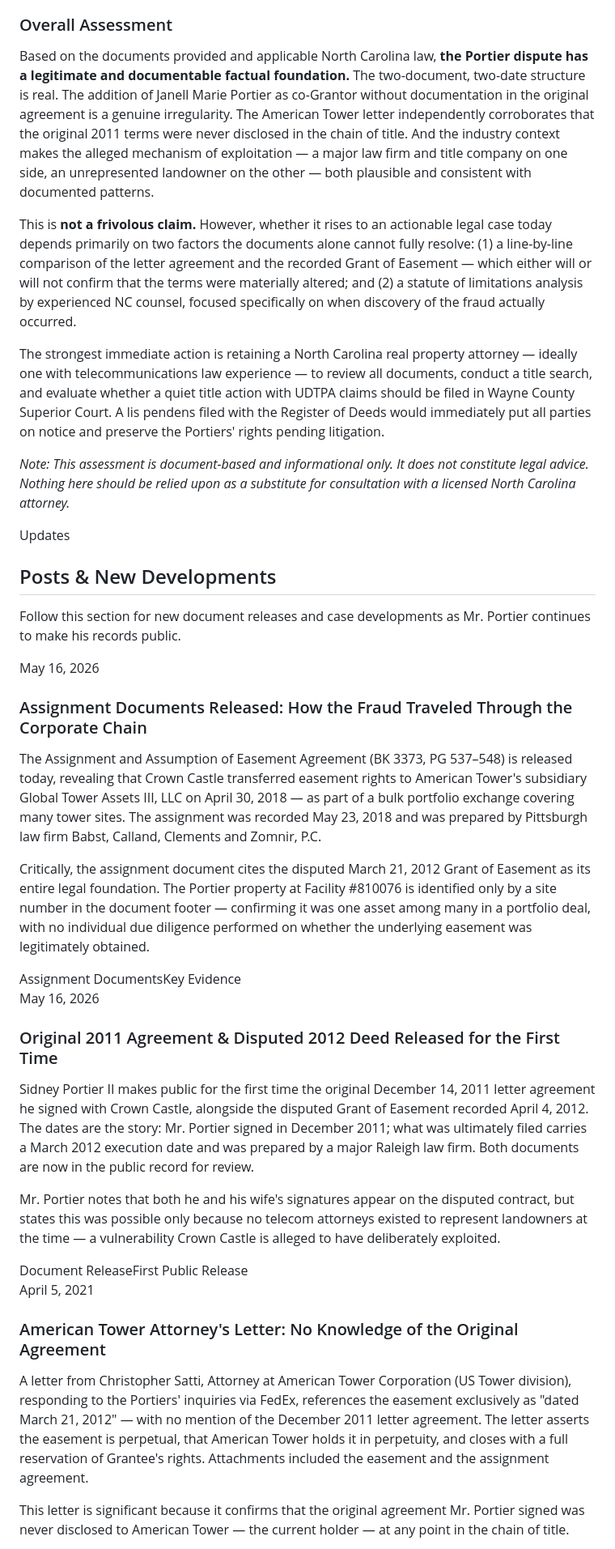
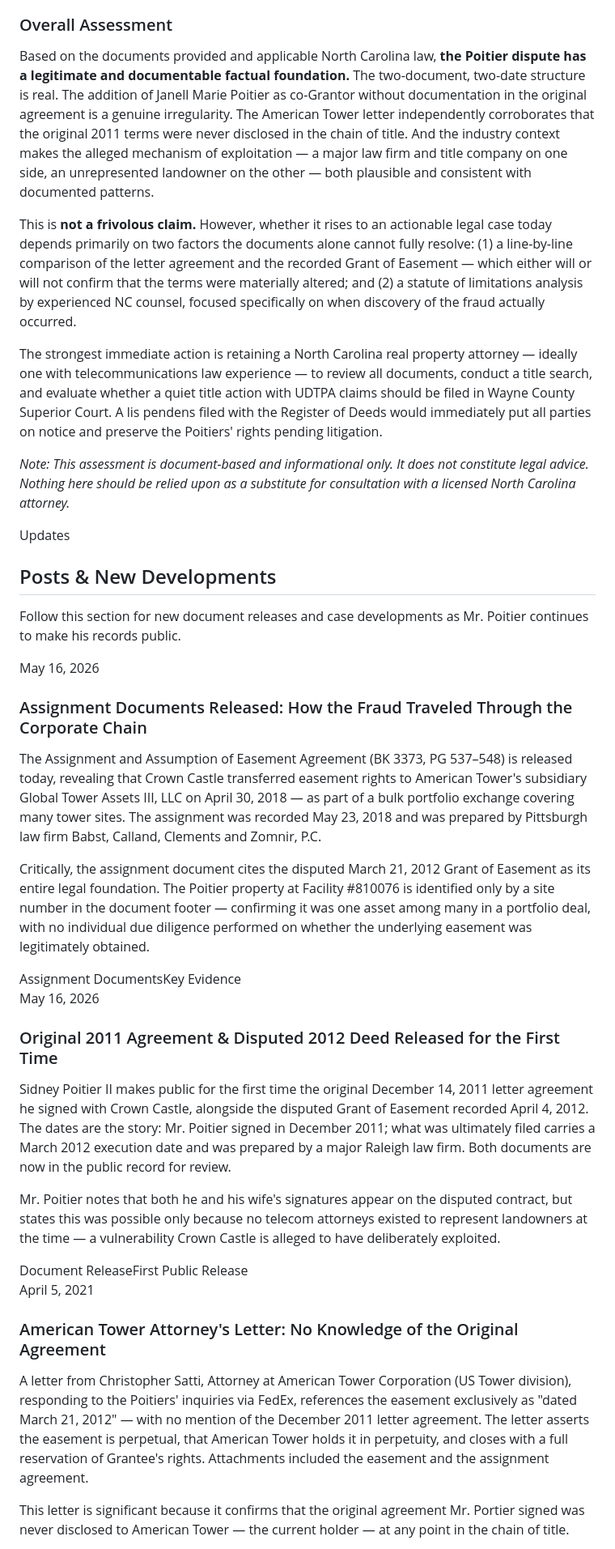
Before and after one commit to poitier369/poitier369, a Markdown page: README.md, the part around one of its changes. Shown at 81% size. GitHub-like rendering.

```diff
--- a/README.md
+++ b/README.md
@@ -540,9 +540,9 @@ footer strong{color:#ccc}
 
   <div class="verdict">
     <h3>Overall Assessment</h3>
-    <p>Based on the documents provided and applicable North Carolina law, <strong>the Portier dispute has a legitimate and documentable factual foundation.</strong> The two-document, two-date structure is real. The addition of Janell Marie Portier as co-Grantor without documentation in the original agreement is a genuine irregularity. The American Tower letter independently corroborates that the original 2011 terms were never disclosed in the chain of title. And the industry context makes the alleged mechanism of exploitation — a major law firm and title company on one side, an unrepresented landowner on the other — both plausible and consistent with documented patterns.</p>
+    <p>Based on the documents provided and applicable North Carolina law, <strong>the Poitier dispute has a legitimate and documentable factual foundation.</strong> The two-document, two-date structure is real. The addition of Janell Marie Poitier as co-Grantor without documentation in the original agreement is a genuine irregularity. The American Tower letter independently corroborates that the original 2011 terms were never disclosed in the chain of title. And the industry context makes the alleged mechanism of exploitation — a major law firm and title company on one side, an unrepresented landowner on the other — both plausible and consistent with documented patterns.</p>
     <p>This is <strong>not a frivolous claim.</strong> However, whether it rises to an actionable legal case today depends primarily on two factors the documents alone cannot fully resolve: (1) a line-by-line comparison of the letter agreement and the recorded Grant of Easement — which either will or will not confirm that the terms were materially altered; and (2) a statute of limitations analysis by experienced NC counsel, focused specifically on when discovery of the fraud actually occurred.</p>
-    <p>The strongest immediate action is retaining a North Carolina real property attorney — ideally one with telecommunications law experience — to review all documents, conduct a title search, and evaluate whether a quiet title action with UDTPA claims should be filed in Wayne County Superior Court. A lis pendens filed with the Register of Deeds would immediately put all parties on notice and preserve the Portiers' rights pending litigation.</p>
+    <p>The strongest immediate action is retaining a North Carolina real property attorney — ideally one with telecommunications law experience — to review all documents, conduct a title search, and evaluate whether a quiet title action with UDTPA claims should be filed in Wayne County Superior Court. A lis pendens filed with the Register of Deeds would immediately put all parties on notice and preserve the Poitiers' rights pending litigation.</p>
     <p style="font-size:13px;color:#888;margin-top:1rem;border-top:1px solid #333;padding-top:1rem"><em>Note: This assessment is document-based and informational only. It does not constitute legal advice. Nothing here should be relied upon as a substitute for consultation with a licensed North Carolina attorney.</em></p>
   </div>
 </section>
@@ -553,28 +553,28 @@ footer strong{color:#ccc}
 <section id="updates">
   <span class="section-label">Updates</span>
   <h2>Posts &amp; New Developments</h2>
-  <p style="font-size:14px;color:var(--ink-mid);margin-bottom:2rem">Follow this section for new document releases and case developments as Mr. Portier continues to make his records public.</p>
+  <p style="font-size:14px;color:var(--ink-mid);margin-bottom:2rem">Follow this section for new document releases and case developments as Mr. Poitier continues to make his records public.</p>
 
   <div class="post-card">
     <div class="post-date">May 16, 2026</div>
     <h3>Assignment Documents Released: How the Fraud Traveled Through the Corporate Chain</h3>
     <p>The Assignment and Assumption of Easement Agreement (BK 3373, PG 537–548) is released today, revealing that Crown Castle transferred easement rights to American Tower's subsidiary Global Tower Assets III, LLC on April 30, 2018 — as part of a bulk portfolio exchange covering many tower sites. The assignment was recorded May 23, 2018 and was prepared by Pittsburgh law firm Babst, Calland, Clements and Zomnir, P.C.</p>
-    <p>Critically, the assignment document cites the disputed March 21, 2012 Grant of Easement as its entire legal foundation. The Portier property at Facility #810076 is identified only by a site number in the document footer — confirming it was one asset among many in a portfolio deal, with no individual due diligence performed on whether the underlying easement was legitimately obtained.</p>
+    <p>Critically, the assignment document cites the disputed March 21, 2012 Grant of Easement as its entire legal foundation. The Poitier property at Facility #810076 is identified only by a site number in the document footer — confirming it was one asset among many in a portfolio deal, with no individual due diligence performed on whether the underlying easement was legitimately obtained.</p>
     <span class="tag tag-blue">Assignment Documents</span><span class="tag tag-red">Key Evidence</span>
   </div>
 
   <div class="post-card">
     <div class="post-date">May 16, 2026</div>
     <h3>Original 2011 Agreement &amp; Disputed 2012 Deed Released for the First Time</h3>
-    <p>Sidney Portier II makes public for the first time the original December 14, 2011 letter agreement he signed with Crown Castle, alongside the disputed Grant of Easement recorded April 4, 2012. The dates are the story: Mr. Portier signed in December 2011; what was ultimately filed carries a March 2012 execution date and was prepared by a major Raleigh law firm. Both documents are now in the public record for review.</p>
-    <p>Mr. Portier notes that both he and his wife's signatures appear on the disputed contract, but states this was possible only because no telecom attorneys existed to represent landowners at the time — a vulnerability Crown Castle is alleged to have deliberately exploited.</p>
+    <p>Sidney Poitier II makes public for the first time the original December 14, 2011 letter agreement he signed with Crown Castle, alongside the disputed Grant of Easement recorded April 4, 2012. The dates are the story: Mr. Poitier signed in December 2011; what was ultimately filed carries a March 2012 execution date and was prepared by a major Raleigh law firm. Both documents are now in the public record for review.</p>
+    <p>Mr. Poitier notes that both he and his wife's signatures appear on the disputed contract, but states this was possible only because no telecom attorneys existed to represent landowners at the time — a vulnerability Crown Castle is alleged to have deliberately exploited.</p>
     <span class="tag tag-red">Document Release</span><span class="tag tag-gold">First Public Release</span>
   </div>
 
   <div class="post-card">
     <div class="post-date">April 5, 2021</div>
     <h3>American Tower Attorney's Letter: No Knowledge of the Original Agreement</h3>
-    <p>A letter from Christopher Satti, Attorney at American Tower Corporation (US Tower division), responding to the Portiers' inquiries via FedEx, references the easement exclusively as "dated March 21, 2012" — with no mention of the December 2011 letter agreement. The letter asserts the easement is perpetual, that American Tower holds it in perpetuity, and closes with a full reservation of Grantee's rights. Attachments included the easement and the assignment agreement.</p>
+    <p>A letter from Christopher Satti, Attorney at American Tower Corporation (US Tower division), responding to the Poitiers' inquiries via FedEx, references the easement exclusively as "dated March 21, 2012" — with no mention of the December 2011 letter agreement. The letter asserts the easement is perpetual, that American Tower holds it in perpetuity, and closes with a full reservation of Grantee's rights. Attachments included the easement and the assignment agreement.</p>
     <p>This letter is significant because it confirms that the original agreement Mr. Portier signed was never disclosed to American Tower — the current holder — at any point in the chain of title.</p>
     <span class="tag tag-gold">American Tower</span><span class="tag tag-red">Corroborating Evidence</span>
   </div>
```
Also changed, not shown: other parts of README.md (+41 -41 lines).
